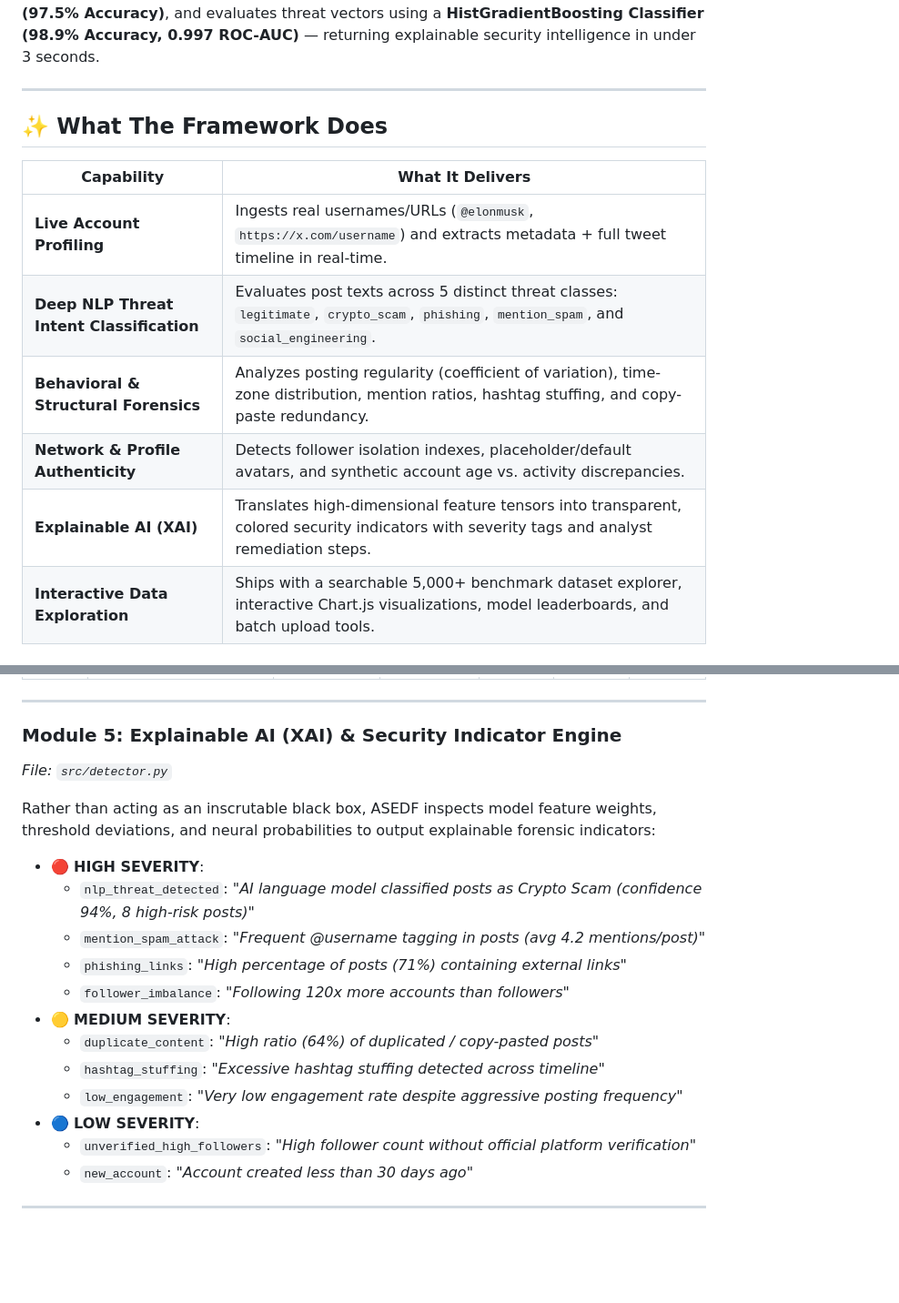
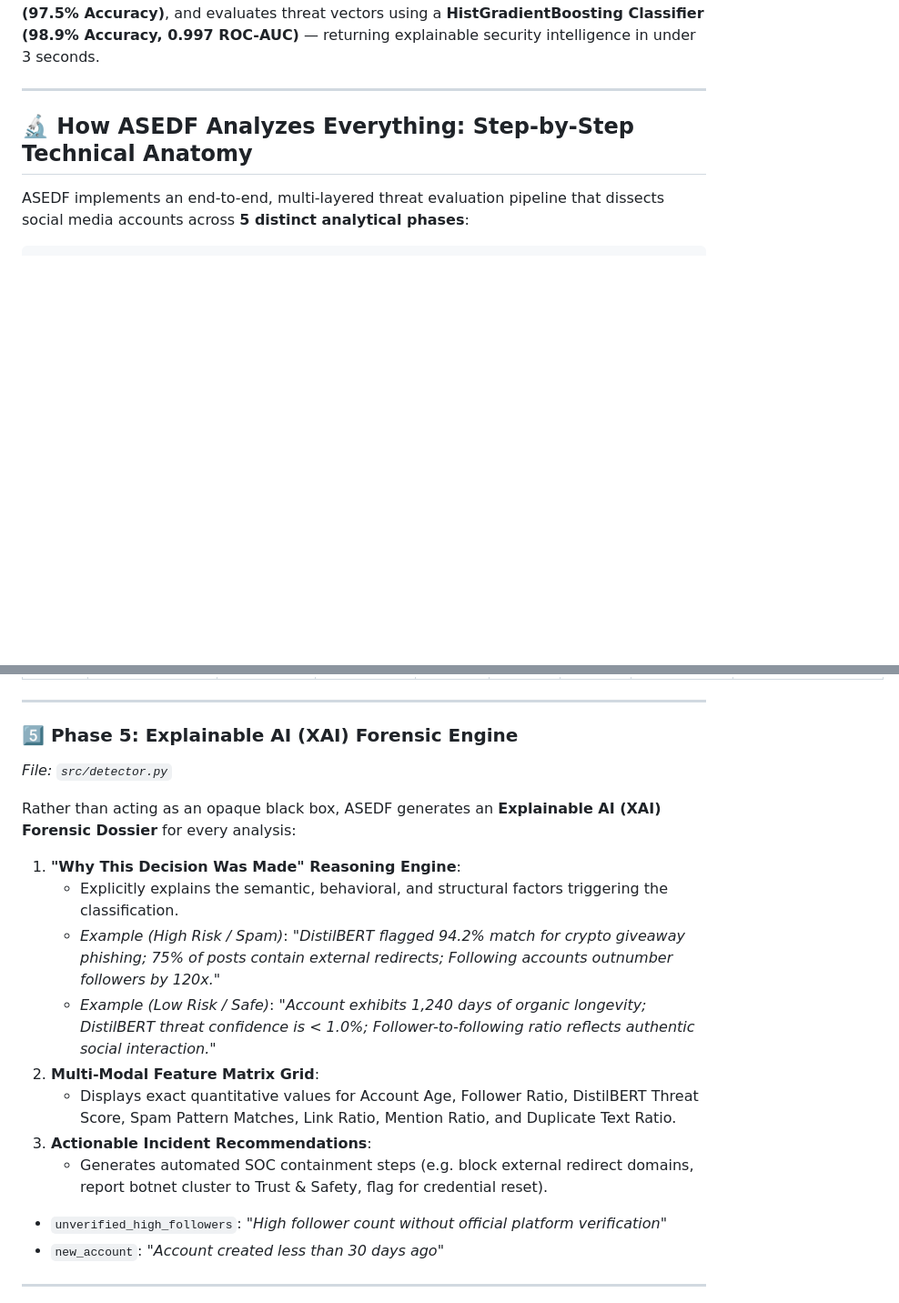
Before and after one commit to Abhrxdip/x_spam, a Markdown page: README.md, 2 parts joined by grey strips. Shown at 91% size. Rendered like a GitHub page; blank space fills up the shorter version.

```diff
--- a/README.md
+++ b/README.md
@@ -54,14 +54,7 @@ The **Adaptive Social Engineering Defense Framework (ASEDF)** is an open-source,
 
 ---
 
-## ✨ What The Framework Does
+## 🔬 How ASEDF Analyzes Everything: Step-by-Step Technical Anatomy
 
-| Capability | What It Delivers |
-|---|---|
-| **Live Account Profiling** | Ingests real usernames/URLs (`@elonmusk`, `https://x.com/username`) and extracts metadata + full tweet timeline in real-time. |
-| **Deep NLP Threat Intent Classification** | Evaluates post texts across 5 distinct threat classes: `legitimate`, `crypto_scam`, `phishing`, `mention_spam`, and `social_engineering`. |
-| **Behavioral & Structural Forensics** | Analyzes posting regularity (coefficient of variation), time-zone distribution, mention ratios, hashtag stuffing, and copy-paste redundancy. |
-| **Network & Profile Authenticity** | Detects follower isolation indexes, placeholder/default avatars, and synthetic account age vs. activity discrepancies. |
-| **Explainable AI (XAI)** | Translates high-dimensional feature tensors into transparent, colored security indicators with severity tags and analyst remediation steps. |
-| **Interactive Data Exploration** | Ships with a searchable 5,000+ benchmark dataset explorer, interactive Chart.js visualizations, model leaderboards, and batch upload tools. |
+ASEDF implements an end-to-end, multi-layered threat evaluation pipeline that dissects social media accounts across **5 distinct analytical phases**:
 
@@ -203,21 +173,19 @@ ASEDF evaluated 13 supervised classification algorithms on a 5,000-profile bench
 
 ---
 
-### Module 5: Explainable AI (XAI) & Security Indicator Engine
+### 5️⃣ Phase 5: Explainable AI (XAI) Forensic Engine
 *File: `src/detector.py`*
 
-Rather than acting as an inscrutable black box, ASEDF inspects model feature weights, threshold deviations, and neural probabilities to output explainable forensic indicators:
+Rather than acting as an opaque black box, ASEDF generates an **Explainable AI (XAI) Forensic Dossier** for every analysis:
 
-- 🔴 **HIGH SEVERITY**:
-  - `nlp_threat_detected`: *"AI language model classified posts as Crypto Scam (confidence 94%, 8 high-risk posts)"*
-  - `mention_spam_attack`: *"Frequent @username tagging in posts (avg 4.2 mentions/post)"*
-  - `phishing_links`: *"High percentage of posts (71%) containing external links"*
-  - `follower_imbalance`: *"Following 120x more accounts than followers"*
-- 🟡 **MEDIUM SEVERITY**:
-  - `duplicate_content`: *"High ratio (64%) of duplicated / copy-pasted posts"*
-  - `hashtag_stuffing`: *"Excessive hashtag stuffing detected across timeline"*
-  - `low_engagement`: *"Very low engagement rate despite aggressive posting frequency"*
-- 🔵 **LOW SEVERITY**:
+1. **"Why This Decision Was Made" Reasoning Engine**:
+   - Explicitly explains the semantic, behavioral, and structural factors triggering the classification.
+   - *Example (High Risk / Spam)*: *"DistilBERT flagged 94.2% match for crypto giveaway phishing; 75% of posts contain external redirects; Following accounts outnumber followers by 120x."*
+   - *Example (Low Risk / Safe)*: *"Account exhibits 1,240 days of organic longevity; DistilBERT threat confidence is < 1.0%; Follower-to-following ratio reflects authentic social interaction."*
+2. **Multi-Modal Feature Matrix Grid**:
+   - Displays exact quantitative values for Account Age, Follower Ratio, DistilBERT Threat Score, Spam Pattern Matches, Link Ratio, Mention Ratio, and Duplicate Text Ratio.
+3. **Actionable Incident Recommendations**:
+   - Generates automated SOC containment steps (e.g. block external redirect domains, report botnet cluster to Trust & Safety, flag for credential reset).
   - `unverified_high_followers`: *"High follower count without official platform verification"*
   - `new_account`: *"Account created less than 30 days ago"*
 
```
Also changed, not shown: other parts of README.md (+84 -107 lines).
